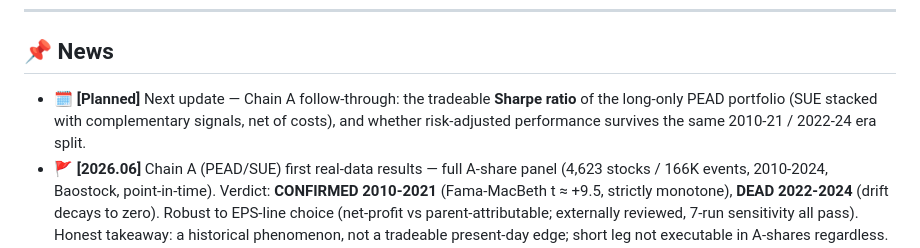
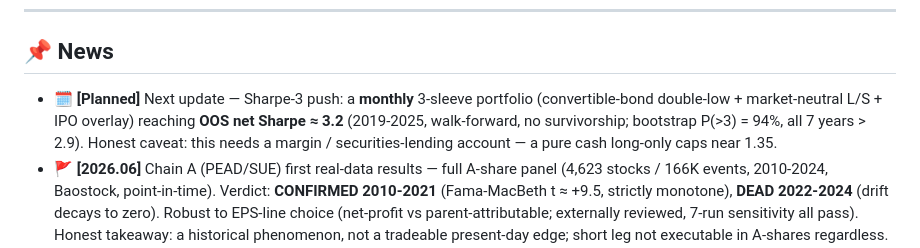
Before and after one commit to yuu-ramsey/eastmoney-monthly, a Markdown page: README.md, the part around the change. Drawn GitHub-style.

Commit message:
docs: News — reframe planned update with Sharpe-3 monthly result
The next-update teaser now carries the concrete finding: a monthly 3-sleeve
portfolio reaches OOS net Sharpe ~3.2 (walk-forward, P(>3)=94%), with the
honest caveat that it needs margin/securities lending and a pure cash
long-only caps near 1.35.

```diff
--- a/README.md
+++ b/README.md
@@ -15,7 +15,7 @@
 
 ## 📌 News
 
-- 🗓️ **[Planned]** Next update — Chain A follow-through: the tradeable **Sharpe ratio** of the long-only PEAD portfolio (SUE stacked with complementary signals, net of costs), and whether risk-adjusted performance survives the same 2010-21 / 2022-24 era split.
+- 🗓️ **[Planned]** Next update — Sharpe-3 push: a **monthly** 3-sleeve portfolio (convertible-bond double-low + market-neutral L/S + IPO overlay) reaching **OOS net Sharpe ≈ 3.2** (2019-2025, walk-forward, no survivorship; bootstrap P(>3) = 94%, all 7 years > 2.9). Honest caveat: this needs a margin / securities-lending account — a pure cash long-only caps near 1.35.
 - 🚩 **[2026.06]** Chain A (PEAD/SUE) first real-data results — full A-share panel (4,623 stocks / 166K events, 2010-2024, Baostock, point-in-time). Verdict: **CONFIRMED 2010-2021** (Fama-MacBeth t ≈ +9.5, strictly monotone), **DEAD 2022-2024** (drift decays to zero). Robust to EPS-line choice (net-profit vs parent-attributable; externally reviewed, 7-run sensitivity all pass). Honest takeaway: a historical phenomenon, not a tradeable present-day edge; short leg not executable in A-shares regardless. Spec + results on branch `pead-koc-sue`.
 - 🚩 **[2026.06]** Regime-Adaptive MoE architecture designed (v2). Three-detector voting for regime detection, no single point of failure.
 - 🚩 **[2026.05]** Survivorship bias quantified at **8.4 percentage points** — rebuilt evaluation pool with Baostock (includes delisted stocks). All prior signal conclusions invalidated and re-evaluated.
```
